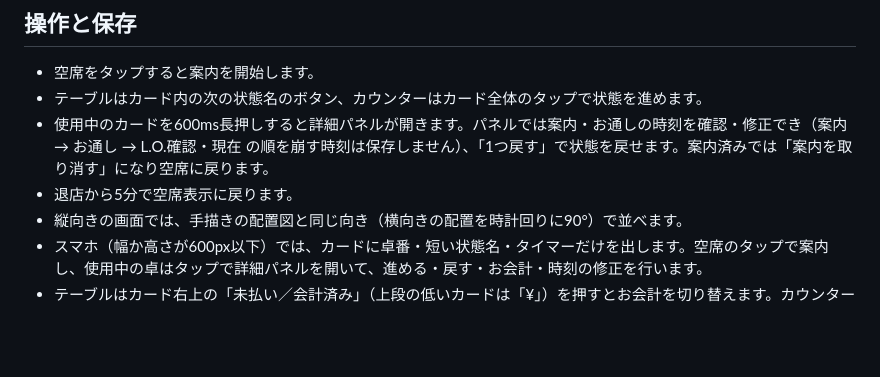
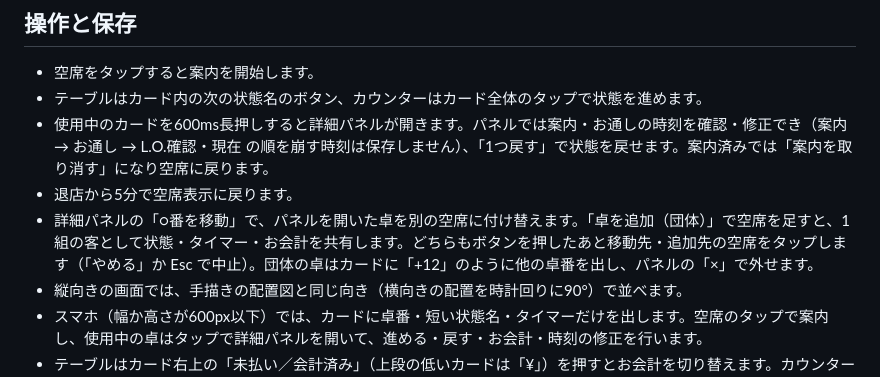
Before and after one commit to kotani-takumi0/table_check_app, a Markdown page: README.md, the part around the change. GitHub-like rendering; blank space fills up the shorter version.

Commit message:
docs: 卓の移動・団体の操作を README に追記
Co-Authored-By: Claude Opus 5.5 <noreply@anthropic.com>

```diff
--- a/README.md
+++ b/README.md
@@ -26,6 +26,7 @@ npm test
 - テーブルはカード内の次の状態名のボタン、カウンターはカード全体のタップで状態を進めます。
 - 使用中のカードを600ms長押しすると詳細パネルが開きます。パネルでは案内・お通しの時刻を確認・修正でき（案内 → お通し → L.O.確認・現在 の順を崩す時刻は保存しません）、「1つ戻す」で状態を戻せます。案内済みでは「案内を取り消す」になり空席に戻ります。
 - 退店から5分で空席表示に戻ります。
+- 詳細パネルの「○番を移動」で、パネルを開いた卓を別の空席に付け替えます。「卓を追加（団体）」で空席を足すと、1組の客として状態・タイマー・お会計を共有します。どちらもボタンを押したあと移動先・追加先の空席をタップします（「やめる」か Esc で中止）。団体の卓はカードに「+12」のように他の卓番を出し、パネルの「×」で外せます。
 - 縦向きの画面では、手描きの配置図と同じ向き（横向きの配置を時計回りに90°）で並べます。
 - スマホ（幅か高さが600px以下）では、カードに卓番・短い状態名・タイマーだけを出します。空席のタップで案内し、使用中の卓はタップで詳細パネルを開いて、進める・戻す・お会計・時刻の修正を行います。
 - テーブルはカード右上の「未払い／会計済み」（上段の低いカードは「¥」）を押すとお会計を切り替えます。カウンターは詳細パネルから切り替え、会計済みならカードに「¥✓」を出します。お会計は状態の進み・戻しとは独立です。
```
